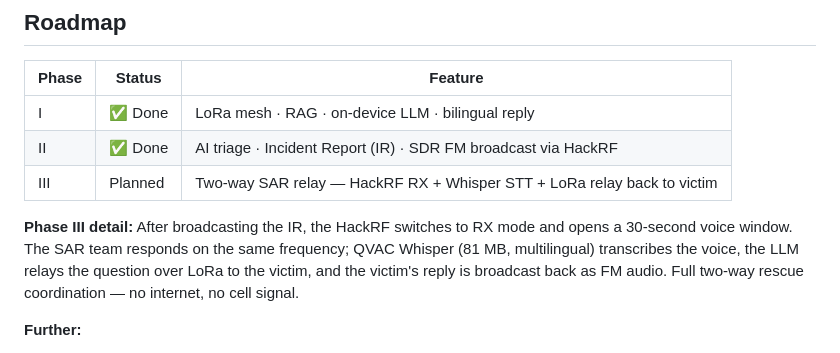
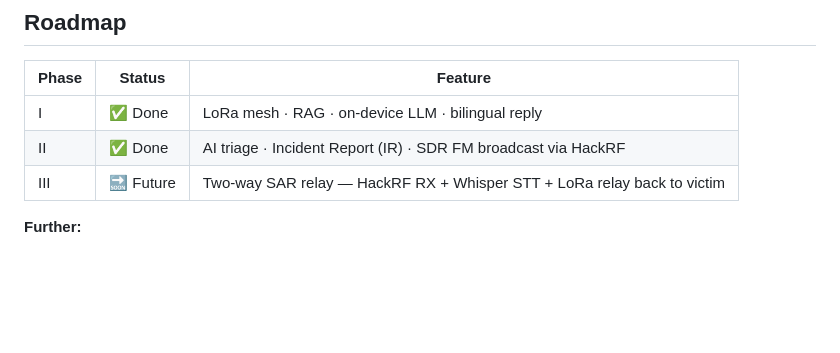
Before and after one commit to Chriskatz/survival-copilot, a Markdown page: README.md, the part around the change. Rendered like a GitHub page; blank space fills up the shorter version.

Commit message:
docs(readme): trim Phase III detail — keep roadmap row as Future

```diff
--- a/README.md
+++ b/README.md
@@ -127,9 +127,7 @@ remote-apis.yaml   remote-API disclosure (none at runtime)
 |-------|--------|---------|
 | I | ✅ Done | LoRa mesh · RAG · on-device LLM · bilingual reply |
 | II | ✅ Done | AI triage · Incident Report (IR) · SDR FM broadcast via HackRF |
-| III | Planned | Two-way SAR relay — HackRF RX + Whisper STT + LoRa relay back to victim |
-
-**Phase III detail:** After broadcasting the IR, the HackRF switches to RX mode and opens a 30-second voice window. The SAR team responds on the same frequency; QVAC Whisper (81 MB, multilingual) transcribes the voice, the LLM relays the question over LoRa to the victim, and the victim's reply is broadcast back as FM audio. Full two-way rescue coordination — no internet, no cell signal.
+| III | 🔜 Future | Two-way SAR relay — HackRF RX + Whisper STT + LoRa relay back to victim |
 
 **Further:**
 - **Opportunistic uplink** — relay SOS over any available link (cellular, satellite) when present; degrades gracefully to fully offline.
```
